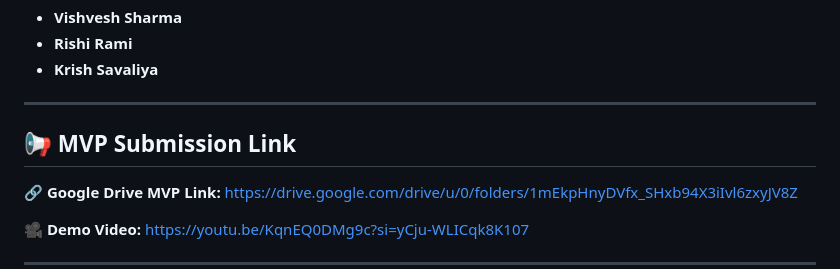
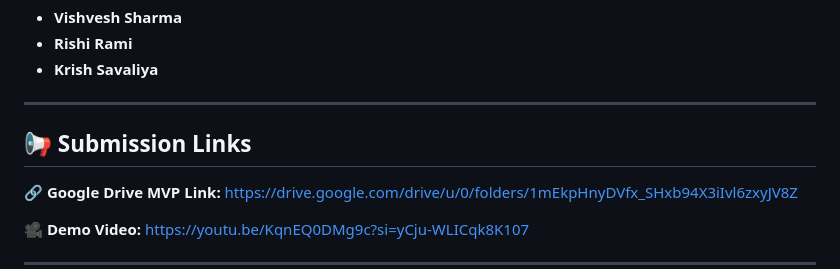
Before and after one commit to error-raga-008/GDG_STONKS, a Markdown page: README.md, the part around the change. Drawn GitHub-style.

```diff
--- a/README.md
+++ b/README.md
@@ -182,7 +182,7 @@ Tech_Traders/
 
 ---
 
-## 📢 MVP Submission Link
+## 📢 Submission Links
 
 🔗 **Google Drive MVP Link:** https://drive.google.com/drive/u/0/folders/1mEkpHnyDVfx_SHxb94X3iIvl6zxyJV8Z
 
```
